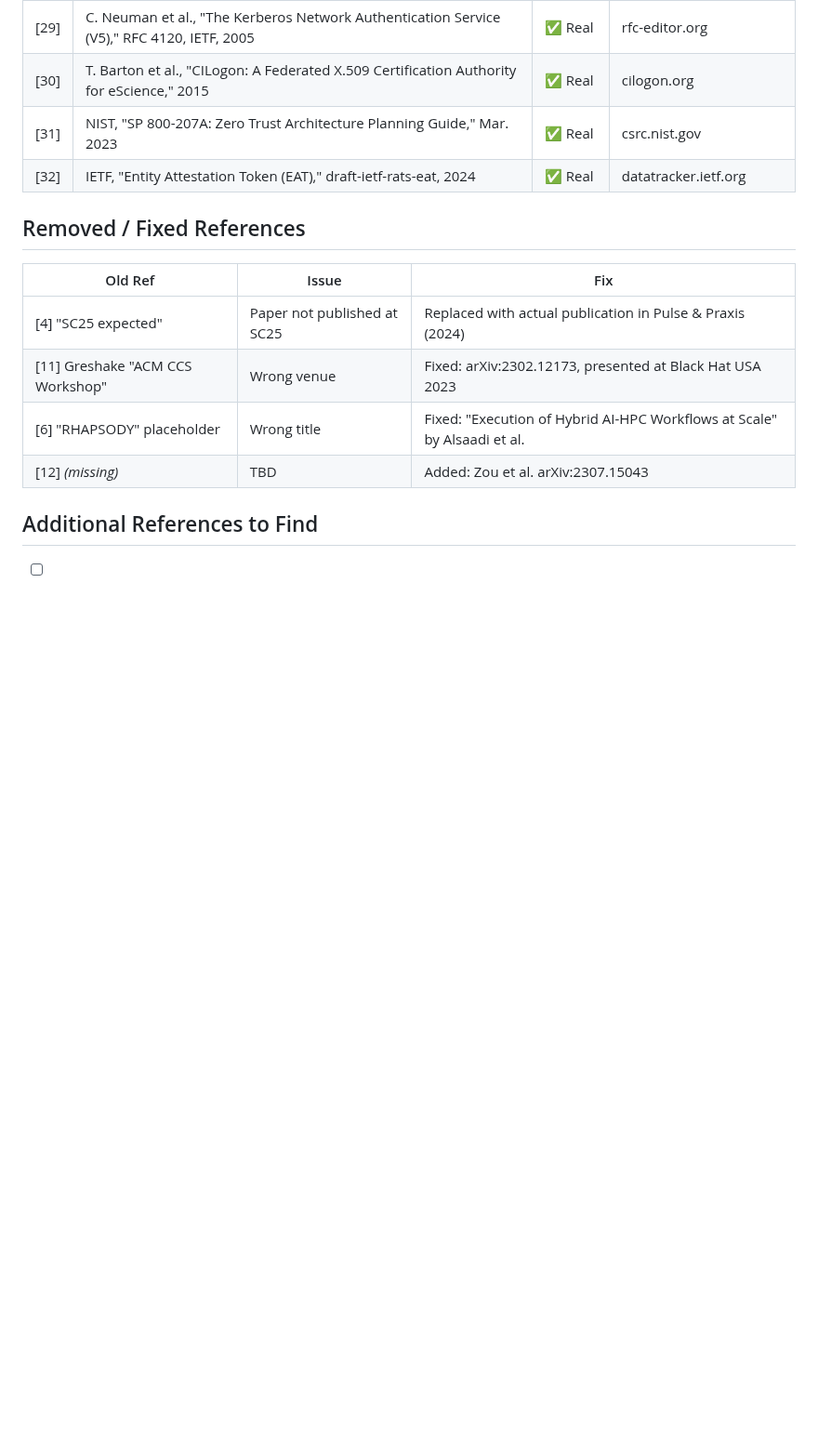
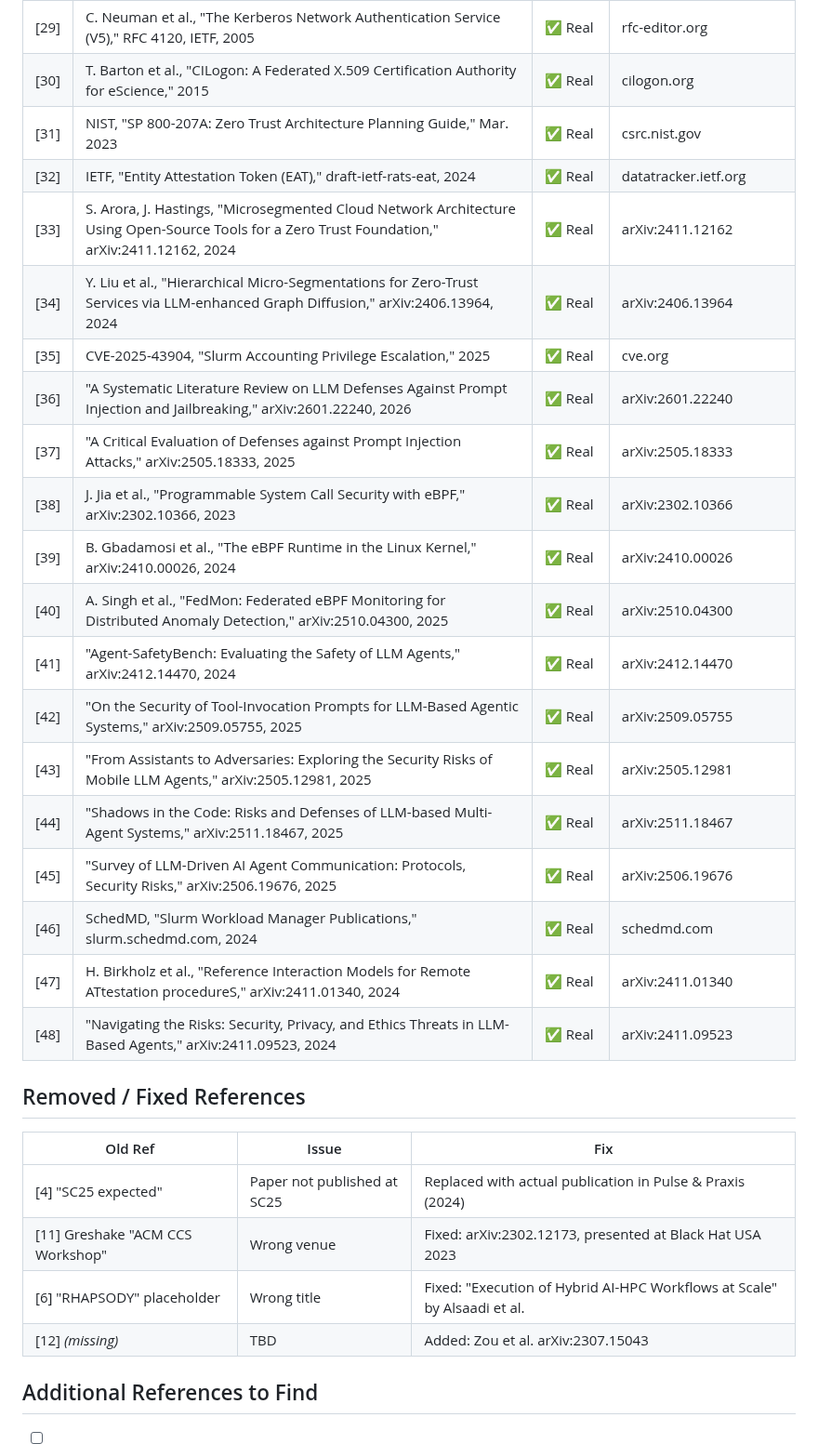
Before and after one commit to nullbotnone/AEGIS, a Markdown page: docs/references.md, the part around the change. Shown at 93% size. Drawn GitHub-style; blank space fills up the shorter version.

```diff
--- a/docs/references.md
+++ b/docs/references.md
@@ -36,6 +36,22 @@
 | [30] | T. Barton et al., "CILogon: A Federated X.509 Certification Authority for eScience," 2015 | ✅ Real | cilogon.org |
 | [31] | NIST, "SP 800-207A: Zero Trust Architecture Planning Guide," Mar. 2023 | ✅ Real | csrc.nist.gov |
 | [32] | IETF, "Entity Attestation Token (EAT)," draft-ietf-rats-eat, 2024 | ✅ Real | datatracker.ietf.org |
+| [33] | S. Arora, J. Hastings, "Microsegmented Cloud Network Architecture Using Open-Source Tools for a Zero Trust Foundation," arXiv:2411.12162, 2024 | ✅ Real | arXiv:2411.12162 |
+| [34] | Y. Liu et al., "Hierarchical Micro-Segmentations for Zero-Trust Services via LLM-enhanced Graph Diffusion," arXiv:2406.13964, 2024 | ✅ Real | arXiv:2406.13964 |
+| [35] | CVE-2025-43904, "Slurm Accounting Privilege Escalation," 2025 | ✅ Real | cve.org |
+| [36] | "A Systematic Literature Review on LLM Defenses Against Prompt Injection and Jailbreaking," arXiv:2601.22240, 2026 | ✅ Real | arXiv:2601.22240 |
+| [37] | "A Critical Evaluation of Defenses against Prompt Injection Attacks," arXiv:2505.18333, 2025 | ✅ Real | arXiv:2505.18333 |
+| [38] | J. Jia et al., "Programmable System Call Security with eBPF," arXiv:2302.10366, 2023 | ✅ Real | arXiv:2302.10366 |
+| [39] | B. Gbadamosi et al., "The eBPF Runtime in the Linux Kernel," arXiv:2410.00026, 2024 | ✅ Real | arXiv:2410.00026 |
+| [40] | A. Singh et al., "FedMon: Federated eBPF Monitoring for Distributed Anomaly Detection," arXiv:2510.04300, 2025 | ✅ Real | arXiv:2510.04300 |
+| [41] | "Agent-SafetyBench: Evaluating the Safety of LLM Agents," arXiv:2412.14470, 2024 | ✅ Real | arXiv:2412.14470 |
+| [42] | "On the Security of Tool-Invocation Prompts for LLM-Based Agentic Systems," arXiv:2509.05755, 2025 | ✅ Real | arXiv:2509.05755 |
+| [43] | "From Assistants to Adversaries: Exploring the Security Risks of Mobile LLM Agents," arXiv:2505.12981, 2025 | ✅ Real | arXiv:2505.12981 |
+| [44] | "Shadows in the Code: Risks and Defenses of LLM-based Multi-Agent Systems," arXiv:2511.18467, 2025 | ✅ Real | arXiv:2511.18467 |
+| [45] | "Survey of LLM-Driven AI Agent Communication: Protocols, Security Risks," arXiv:2506.19676, 2025 | ✅ Real | arXiv:2506.19676 |
+| [46] | SchedMD, "Slurm Workload Manager Publications," slurm.schedmd.com, 2024 | ✅ Real | schedmd.com |
+| [47] | H. Birkholz et al., "Reference Interaction Models for Remote ATtestation procedureS," arXiv:2411.01340, 2024 | ✅ Real | arXiv:2411.01340 |
+| [48] | "Navigating the Risks: Security, Privacy, and Ethics Threats in LLM-Based Agents," arXiv:2411.09523, 2024 | ✅ Real | arXiv:2411.09523 |
 
 ## Removed / Fixed References
 
```
Also changed, not shown: PROPOSAL.md (+23 -23 lines).
